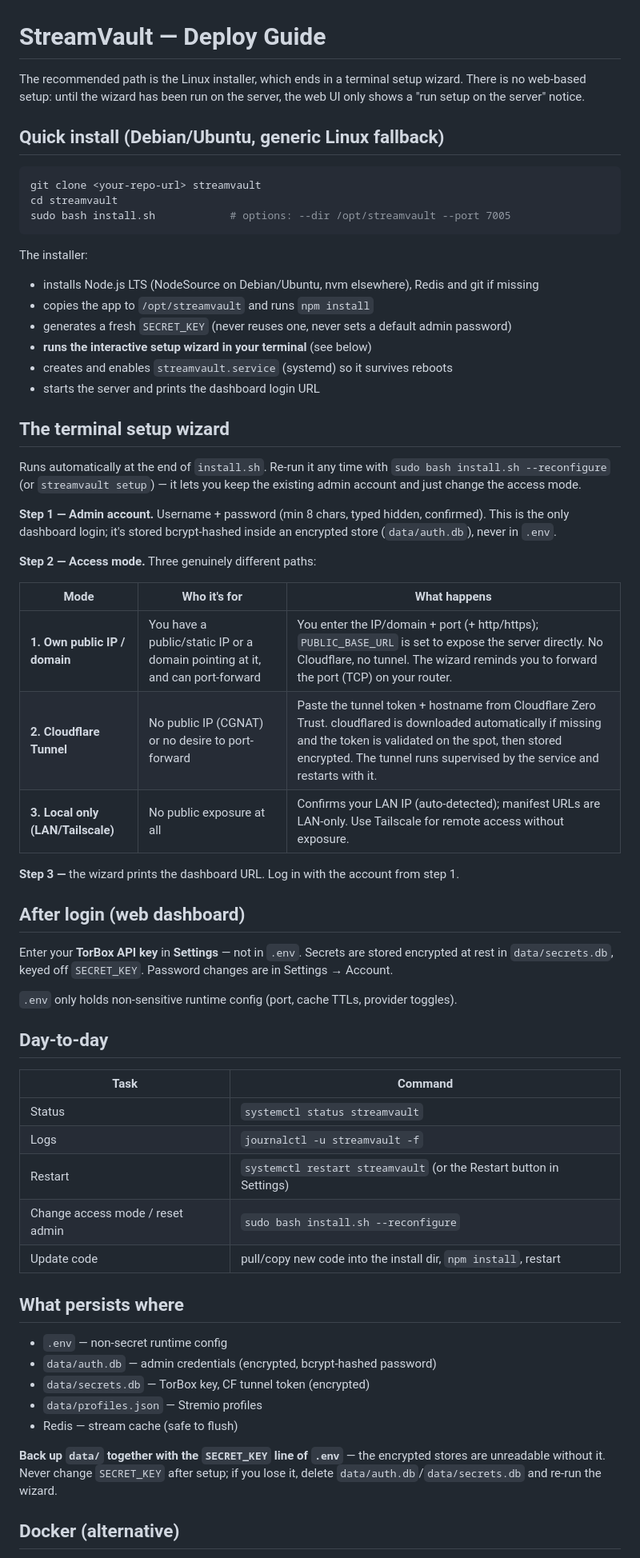
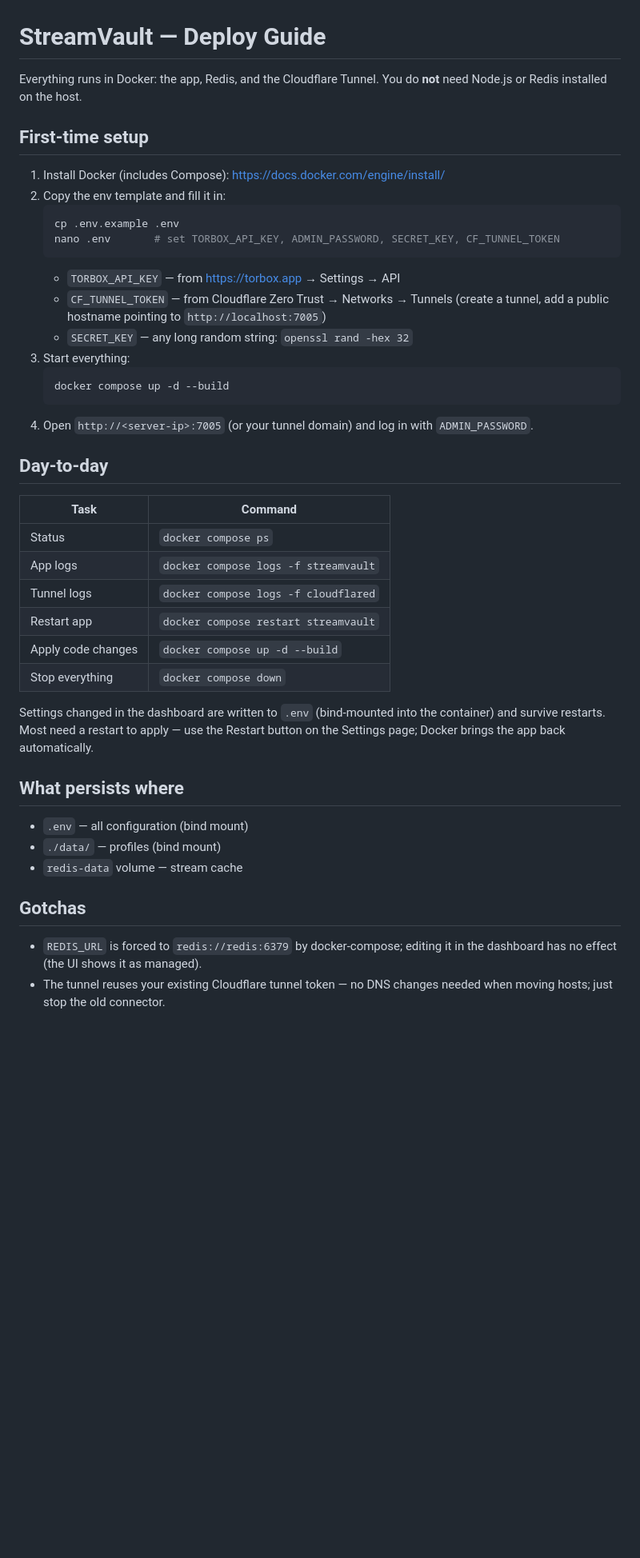
Before and after one commit to ray0189/streamvault, a Markdown page: DEPLOY.md, the part around one of its changes. Shown at 80% size. GitHub-like rendering; blank space fills up the shorter version.

````diff
--- a/DEPLOY.md
+++ b/DEPLOY.md
@@ -1,78 +1,52 @@
 # StreamVault — Deploy Guide
 
-The recommended path is the Linux installer, which ends in a terminal setup
-wizard. There is no web-based setup: until the wizard has been run on the
-server, the web UI only shows a "run setup on the server" notice.
+Everything runs in Docker: the app, Redis, and the Cloudflare Tunnel.
+You do **not** need Node.js or Redis installed on the host.
 
-## Quick install (Debian/Ubuntu, generic Linux fallback)
+## First-time setup
 
-```bash
-git clone <your-repo-url> streamvault
-cd streamvault
-sudo bash install.sh            # options: --dir /opt/streamvault --port 7005
-```
-
-The installer:
-
-- installs Node.js LTS (NodeSource on Debian/Ubuntu, nvm elsewhere), Redis and git if missing
-- copies the app to `/opt/streamvault` and runs `npm install`
-- generates a fresh `SECRET_KEY` (never reuses one, never sets a default admin password)
-- **runs the interactive setup wizard in your terminal** (see below)
-- creates and enables `streamvault.service` (systemd) so it survives reboots
-- starts the server and prints the dashboard login URL
-
-## The terminal setup wizard
-
-Runs automatically at the end of `install.sh`. Re-run it any time with
-`sudo bash install.sh --reconfigure` (or `streamvault setup`) — it lets you
-keep the existing admin account and just change the access mode.
-
-**Step 1 — Admin account.** Username + password (min 8 chars, typed hidden,
-confirmed). This is the only dashboard login; it's stored bcrypt-hashed
-inside an encrypted store (`data/auth.db`), never in `.env`.
-
-**Step 2 — Access mode.** Three genuinely different paths:
-
-| Mode | Who it's for | What happens |
-|---|---|---|
-| **1. Own public IP / domain** | You have a public/static IP or a domain pointing at it, and can port-forward | You enter the IP/domain + port (+ http/https); `PUBLIC_BASE_URL` is set to expose the server directly. No Cloudflare, no tunnel. The wizard reminds you to forward the port (TCP) on your router. |
-| **2. Cloudflare Tunnel** | No public IP (CGNAT) or no desire to port-forward | Paste the tunnel token + hostname from Cloudflare Zero Trust. cloudflared is downloaded automatically if missing and the token is validated on the spot, then stored encrypted. The tunnel runs supervised by the service and restarts with it. |
-| **3. Local only (LAN/Tailscale)** | No public exposure at all | Confirms your LAN IP (auto-detected); manifest URLs are LAN-only. Use Tailscale for remote access without exposure. |
-
-**Step 3 —** the wizard prints the dashboard URL. Log in with the account
-from step 1.
-
-## After login (web dashboard)
-
-Enter your **TorBox API key** in **Settings** —
-not in `.env`. Secrets are stored encrypted at rest in `data/secrets.db`,
-keyed off `SECRET_KEY`. Password changes are in Settings → Account.
-
-`.env` only holds non-sensitive runtime config (port, cache TTLs, provider
-toggles).
+1. Install Docker (includes Compose): https://docs.docker.com/engine/install/
+2. Copy the env template and fill it in:
+   ```bash
+   cp .env.example .env
+   nano .env       # set TORBOX_API_KEY, ADMIN_PASSWORD, SECRET_KEY, CF_TUNNEL_TOKEN
+   ```
+   - `TORBOX_API_KEY` — from https://torbox.app → Settings → API
+   - `CF_TUNNEL_TOKEN` — from Cloudflare Zero Trust → Networks → Tunnels
+     (create a tunnel, add a public hostname pointing to `http://localhost:7005`)
+   - `SECRET_KEY` — any long random string: `openssl rand -hex 32`
+3. Start everything:
+   ```bash
+   docker compose up -d --build
+   ```
+4. Open `http://<server-ip>:7005` (or your tunnel domain) and log in with
+   `ADMIN_PASSWORD`.
 
 ## Day-to-day
 
 | Task | Command |
 |---|---|
-| Status | `systemctl status streamvault` |
-| Logs | `journalctl -u streamvault -f` |
-| Restart | `systemctl restart streamvault` (or the Restart button in Settings) |
-| Change access mode / reset admin | `sudo bash install.sh --reconfigure` |
-| Update code | pull/copy new code into the install dir, `npm install`, restart |
+| Status | `docker compose ps` |
+| App logs | `docker compose logs -f streamvault` |
+| Tunnel logs | `docker compose logs -f cloudflared` |
+| Restart app | `docker compose restart streamvault` |
+| Apply code changes | `docker compose up -d --build` |
+| Stop everything | `docker compose down` |
+
+Settings changed in the dashboard are written to `.env` (bind-mounted into
+the container) and survive restarts. Most need a restart to apply — use the
+Restart button on the Settings page; Docker brings the app back automatically.
 
 ## What persists where
 
-- `.env` — non-secret runtime config
-- `data/auth.db` — admin credentials (encrypted, bcrypt-hashed password)
-- `data/secrets.db` — TorBox key, CF tunnel token (encrypted)
-- `data/profiles.json` — Stremio profiles
-- Redis — stream cache (safe to flush)
+- `.env` — all configuration (bind mount)
+- `./data/` — profiles (bind mount)
+- `redis-data` volume — stream cache
 
-**Back up `data/` together with the `SECRET_KEY` line of `.env`** — the
-encrypted stores are unreadable without it. Never change `SECRET_KEY` after
-setup; if you lose it, delete `data/auth.db`/`data/secrets.db` and re-run the
-wizard.
+## Gotchas
 
-## Docker (alternative)
+- `REDIS_URL` is forced to `redis://redis:6379` by docker-compose; editing it
+  in the dashboard has no effect (the UI shows it as managed).
+- The tunnel reuses your existing Cloudflare tunnel token — no DNS changes
+  needed when moving hosts; just stop the old connector.
 
````
Also changed, not shown: other parts of DEPLOY.md (+55 -3 lines).
